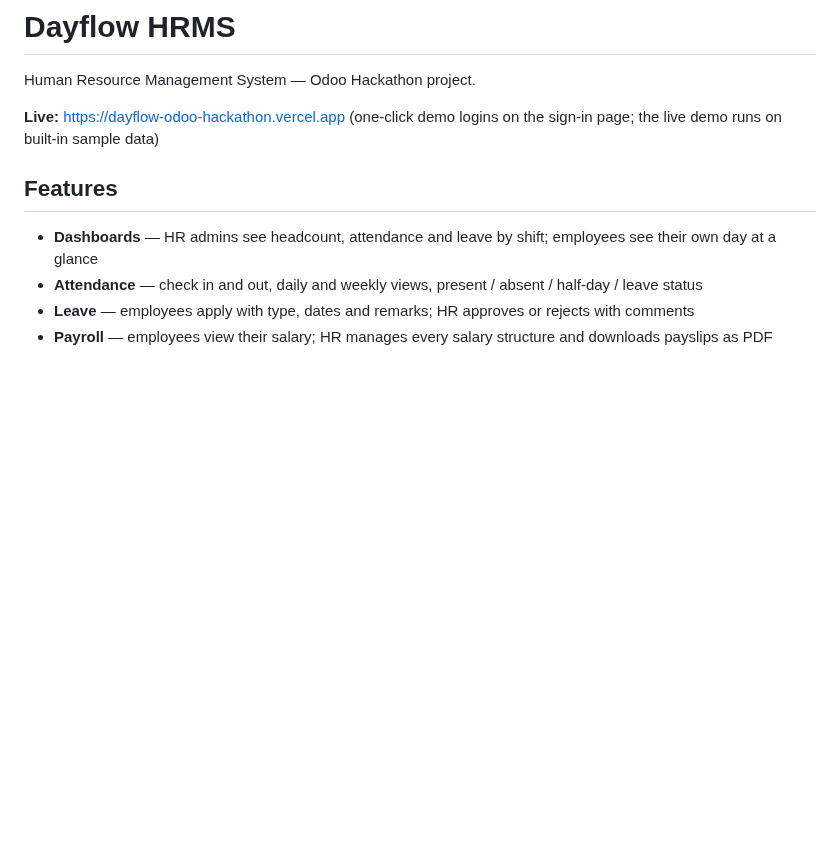
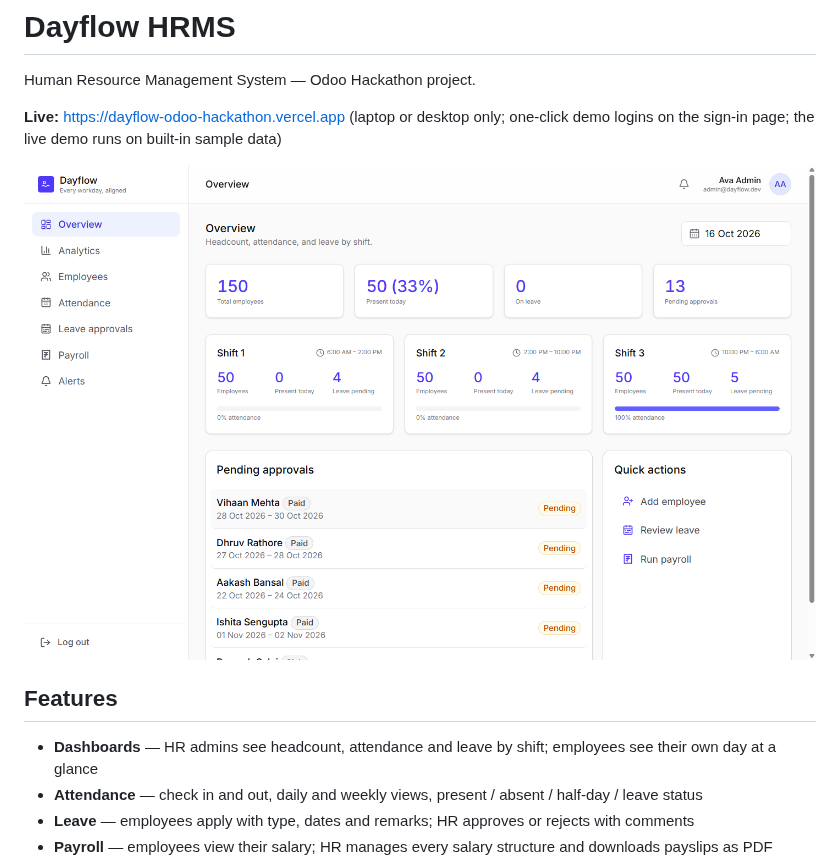
Before and after one commit to fbivinay/Odoo-Hackathon, a Markdown page: README.md, the part around the change. GitHub-like rendering; pictures changed too: docs/screenshot.png (added); blank space fills up the shorter version.

Commit message:
Desktop-only gate, link previews, screenshot and dependency fixes

```diff
--- a/README.md
+++ b/README.md
@@ -2,7 +2,9 @@
 
 Human Resource Management System — Odoo Hackathon project.
 
-**Live:** https://dayflow-odoo-hackathon.vercel.app (one-click demo logins on the sign-in page; the live demo runs on built-in sample data)
+**Live:** https://dayflow-odoo-hackathon.vercel.app (laptop or desktop only; one-click demo logins on the sign-in page; the live demo runs on built-in sample data)
+
+![The HR admin overview: headcount, attendance by shift and pending leave](docs/screenshot.png)
 
 ## Features
 
```
Also changed, not shown: 4 other files.
